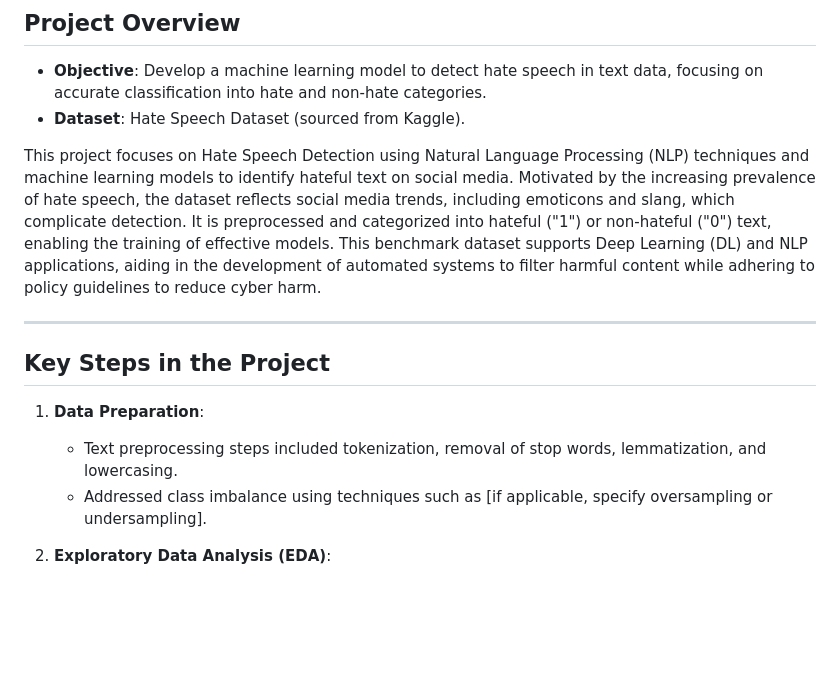
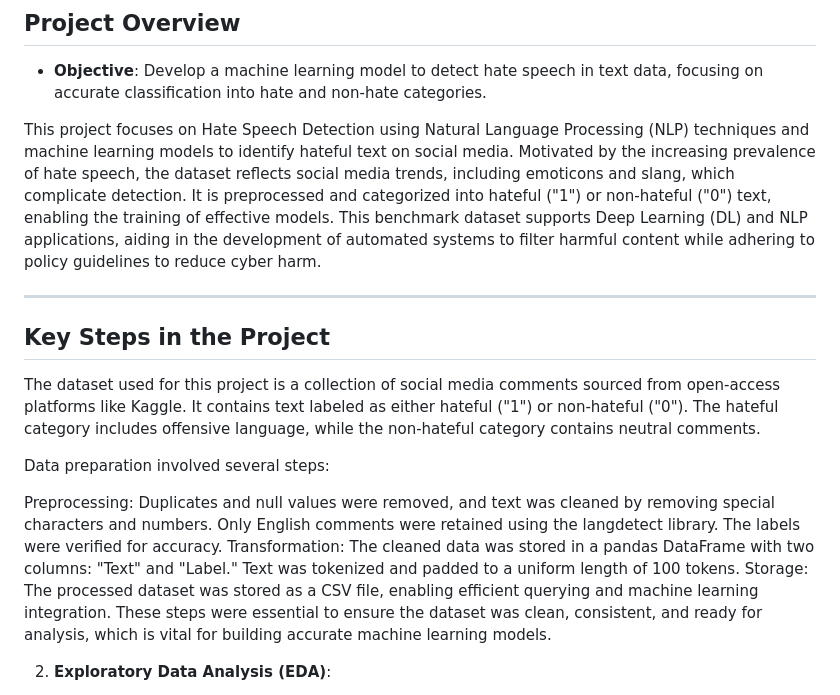
Before and after one commit to GowthamT-1610/Hate-Speech-Detection, a Markdown page: README.md, the part around the change. Rendered like a GitHub page; blank space fills up the shorter version.

```diff
--- a/README.md
+++ b/README.md
@@ -12,16 +12,21 @@ Venakata SatySai Maruti Kameshwar Modali - 121306050<br>
 
 ## Project Overview
 - **Objective**: Develop a machine learning model to detect hate speech in text data, focusing on accurate classification into hate and non-hate categories.
-- **Dataset**: Hate Speech Dataset (sourced from Kaggle).
+
 
 This project focuses on Hate Speech Detection using Natural Language Processing (NLP) techniques and machine learning models to identify hateful text on social media. Motivated by the increasing prevalence of hate speech, the dataset reflects social media trends, including emoticons and slang, which complicate detection. It is preprocessed and categorized into hateful ("1") or non-hateful ("0") text, enabling the training of effective models. This benchmark dataset supports Deep Learning (DL) and NLP applications, aiding in the development of automated systems to filter harmful content while adhering to policy guidelines to reduce cyber harm.
 
 ---
 
 ## Key Steps in the Project
-1. **Data Preparation**:
-   - Text preprocessing steps included tokenization, removal of stop words, lemmatization, and lowercasing.
-   - Addressed class imbalance using techniques such as [if applicable, specify oversampling or undersampling].
+The dataset used for this project is a collection of social media comments sourced from open-access platforms like Kaggle. It contains text labeled as either hateful ("1") or non-hateful ("0"). The hateful category includes offensive language, while the non-hateful category contains neutral comments.
+
+Data preparation involved several steps:
+
+Preprocessing: Duplicates and null values were removed, and text was cleaned by removing special characters and numbers. Only English comments were retained using the langdetect library. The labels were verified for accuracy.
+Transformation: The cleaned data was stored in a pandas DataFrame with two columns: "Text" and "Label." Text was tokenized and padded to a uniform length of 100 tokens.
+Storage: The processed dataset was stored as a CSV file, enabling efficient querying and machine learning integration.
+These steps were essential to ensure the dataset was clean, consistent, and ready for analysis, which is vital for building accurate machine learning models.
 
 2. **Exploratory Data Analysis (EDA)**:
    - Summary statistics:
```
